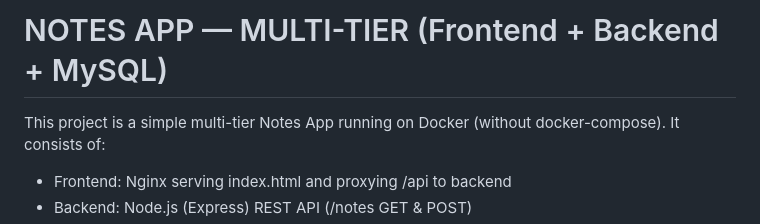
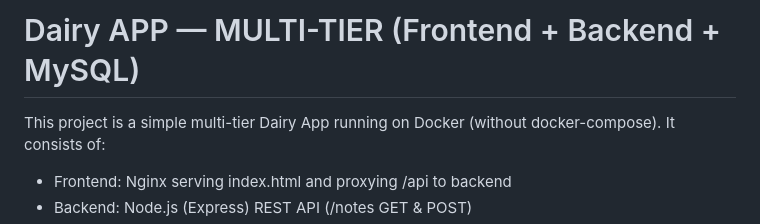
Before and after one commit to Satyams-git/multi-tier-app, a Markdown page: README.md, the part around the change. GitHub-like rendering.

Commit message:
Rename Notes App to Dairy App in README

```diff
--- a/README.md
+++ b/README.md
@@ -1,7 +1,7 @@
-NOTES APP — MULTI-TIER (Frontend + Backend + MySQL)
+Dairy APP — MULTI-TIER (Frontend + Backend + MySQL)
 ===================================================
 
-This project is a simple multi-tier Notes App running on Docker (without docker-compose).
+This project is a simple multi-tier Dairy App running on Docker (without docker-compose).
 It consists of:
 
 - Frontend: Nginx serving index.html and proxying /api to backend
```
